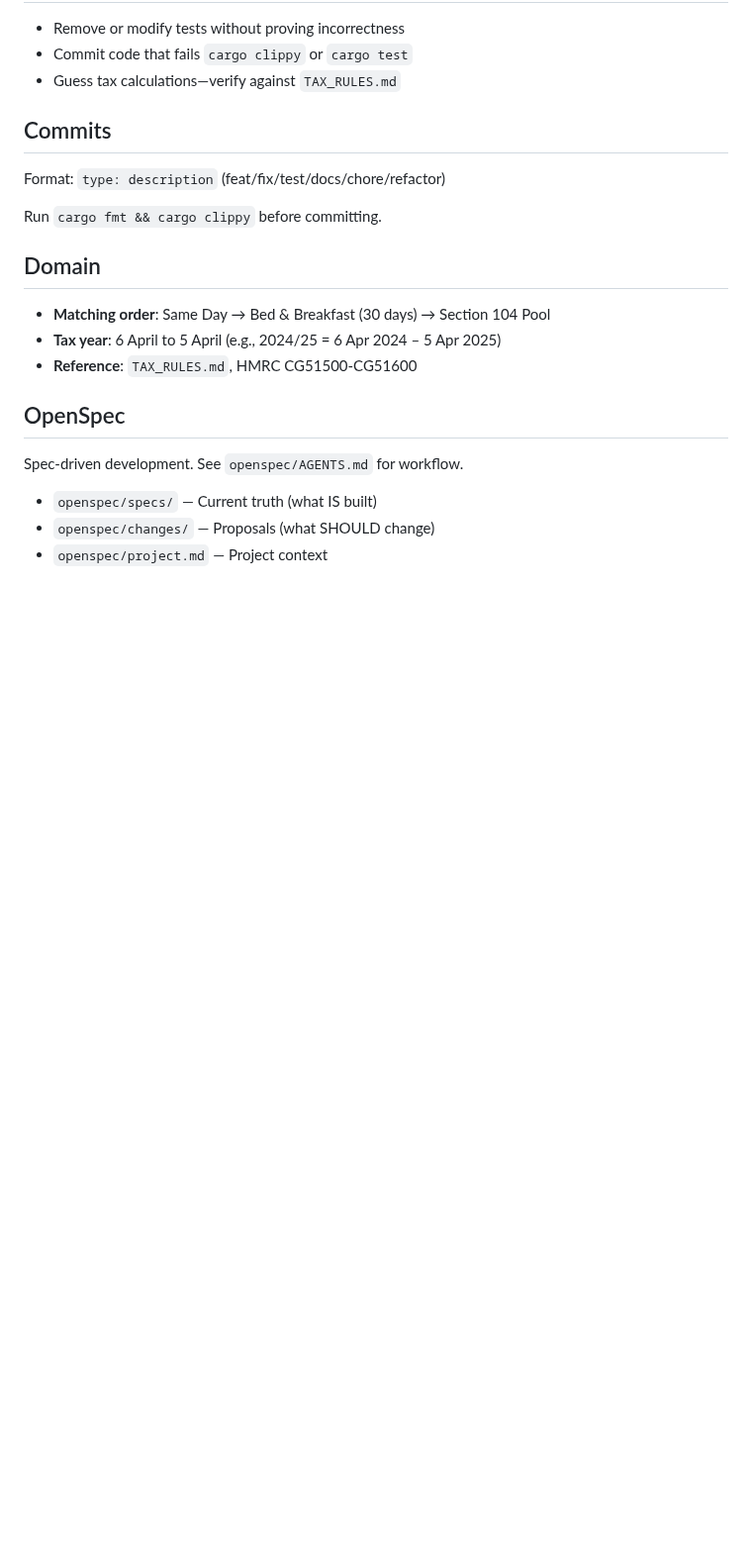
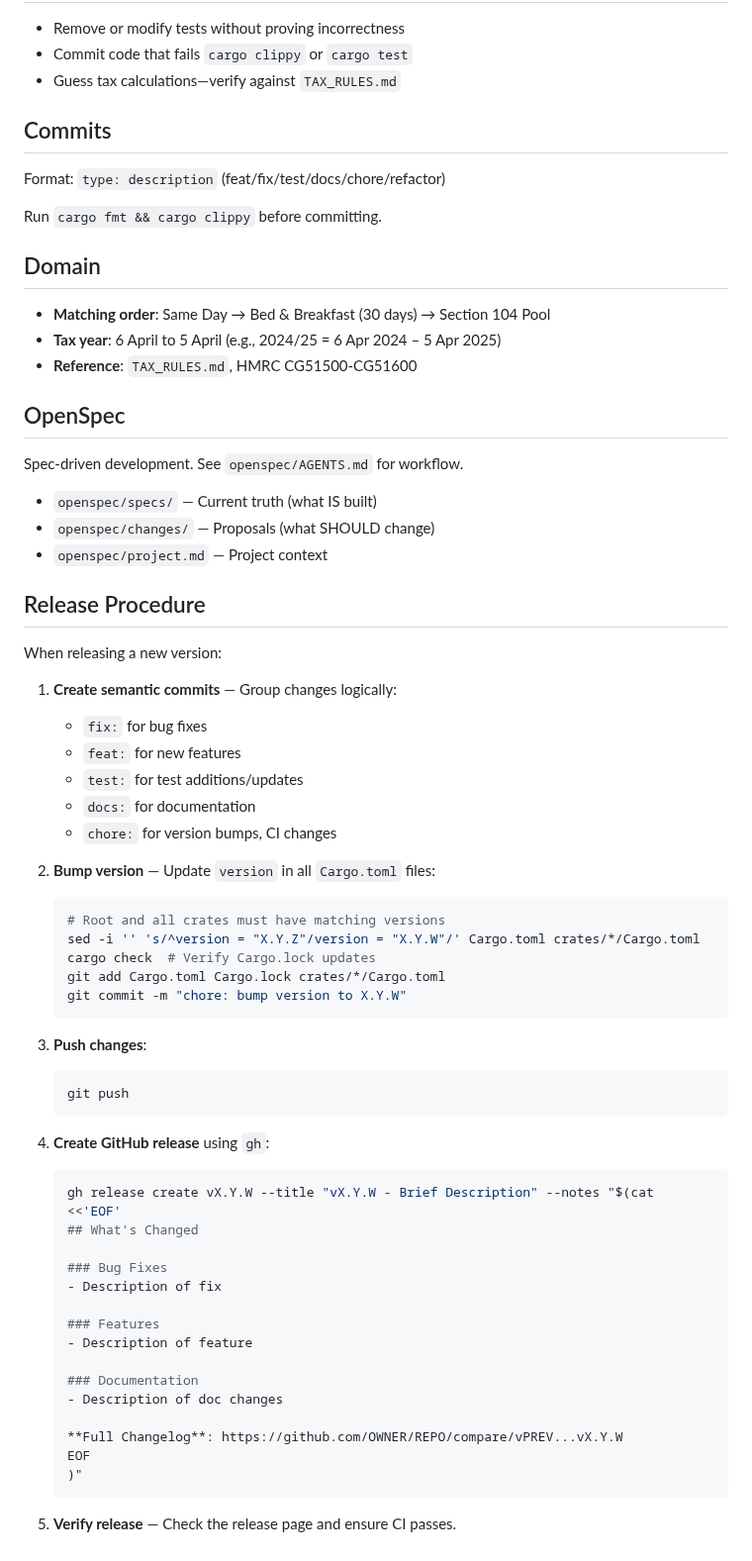
Before and after one commit to velikodniy/cgt-tool, a Markdown page: AGENTS.md, the part around the change. Shown at 99% size. Drawn GitHub-style; blank space fills up the shorter version.

Commit message:
docs: add release procedure to AGENTS.md

````diff
--- a/AGENTS.md
+++ b/AGENTS.md
@@ -95,3 +95,53 @@ Spec-driven development. See `openspec/AGENTS.md` for workflow.
 - `openspec/specs/` — Current truth (what IS built)
 - `openspec/changes/` — Proposals (what SHOULD change)
 - `openspec/project.md` — Project context
+
+## Release Procedure
+
+When releasing a new version:
+
+1. **Create semantic commits** — Group changes logically:
+
+   - `fix:` for bug fixes
+   - `feat:` for new features
+   - `test:` for test additions/updates
+   - `docs:` for documentation
+   - `chore:` for version bumps, CI changes
+
+2. **Bump version** — Update `version` in all `Cargo.toml` files:
+
+   ```bash
+   # Root and all crates must have matching versions
+   sed -i '' 's/^version = "X.Y.Z"/version = "X.Y.W"/' Cargo.toml crates/*/Cargo.toml
+   cargo check  # Verify Cargo.lock updates
+   git add Cargo.toml Cargo.lock crates/*/Cargo.toml
+   git commit -m "chore: bump version to X.Y.W"
+   ```
+
+3. **Push changes**:
+
+   ```bash
+   git push
+   ```
+
+4. **Create GitHub release** using `gh`:
+
+   ```bash
+   gh release create vX.Y.W --title "vX.Y.W - Brief Description" --notes "$(cat <<'EOF'
+   ## What's Changed
+
+   ### Bug Fixes
+   - Description of fix
+
+   ### Features
+   - Description of feature
+
+   ### Documentation
+   - Description of doc changes
+
+   **Full Changelog**: https://github.com/OWNER/REPO/compare/vPREV...vX.Y.W
+   EOF
+   )"
+   ```
+
+5. **Verify release** — Check the release page and ensure CI passes.
````
